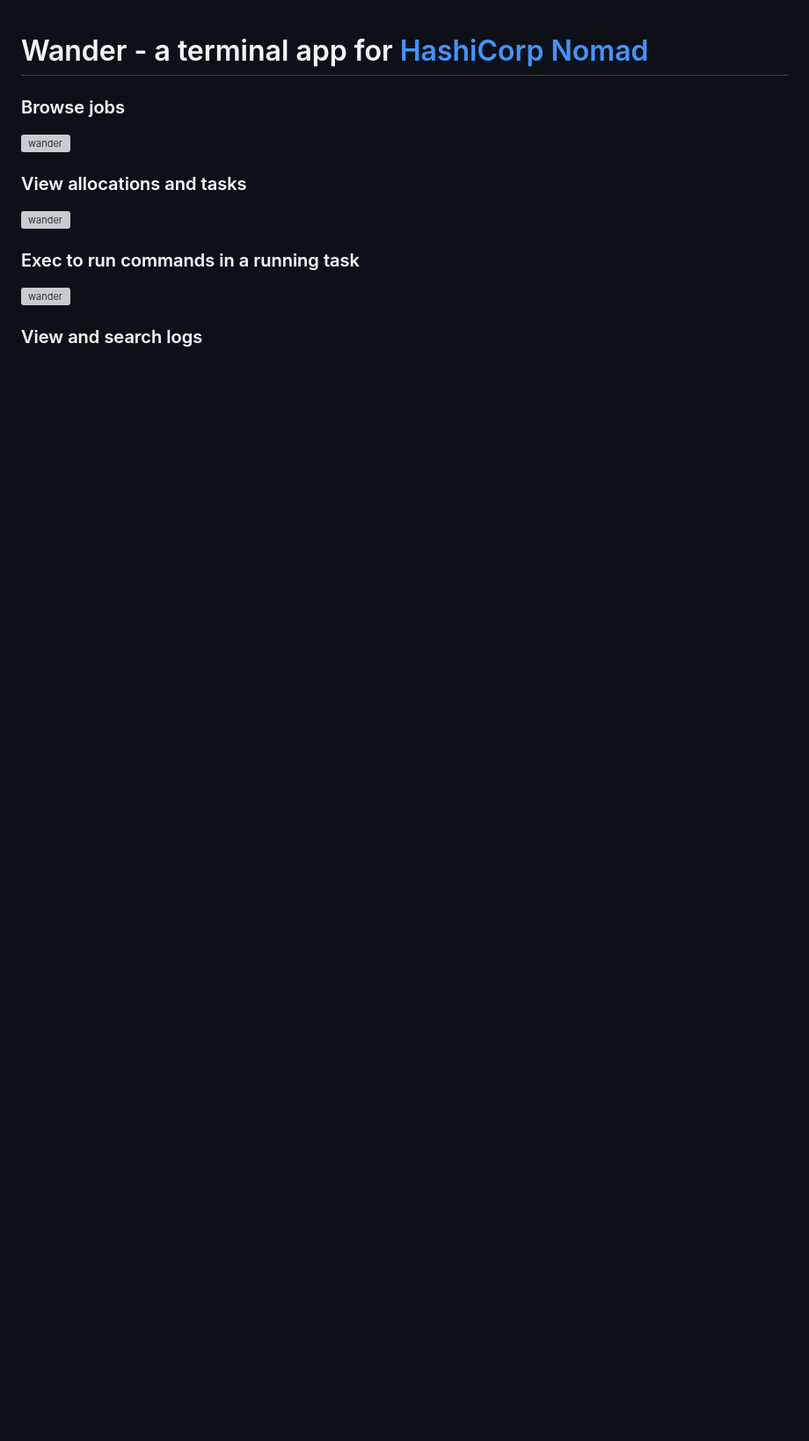
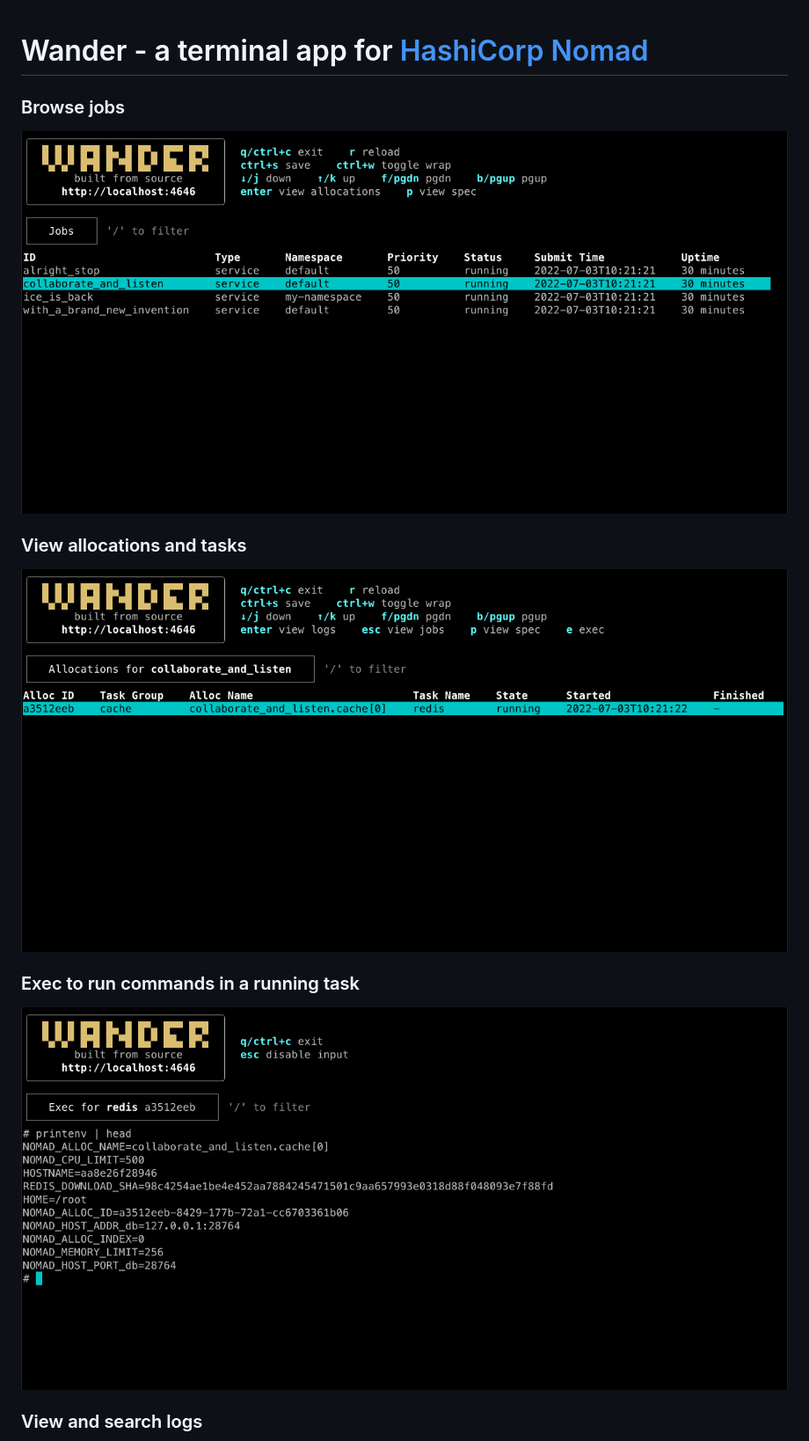
Before and after one commit to robinovitch61/wander, a Markdown page: README.md, the part around one of its changes. Shown at 88% size. Drawn GitHub-style; pictures changed too: img/allocations.png (added), img/exec.png (added), img/jobs.png (added); blank space fills up the shorter version; grey boxes are pictures that could not be loaded.

```diff
--- a/README.md
+++ b/README.md
@@ -2,15 +2,15 @@
 
 ### Browse jobs
 
-![wander](./img/jobs.jpg)
+![wander](./img/jobs.png)
 
 ### View allocations and tasks
 
-![wander](./img/allocations.jpg)
+![wander](./img/allocations.png)
 
 ### Exec to run commands in a running task
 
-![wander](./img/exec.jpg)
+![wander](./img/exec.png)
 
 ### View and search logs
 
```
Also changed, not shown: other parts of README.md (+3 -3 lines), img/logs.png (added), img/save.png (added), img/spec.png (added).
